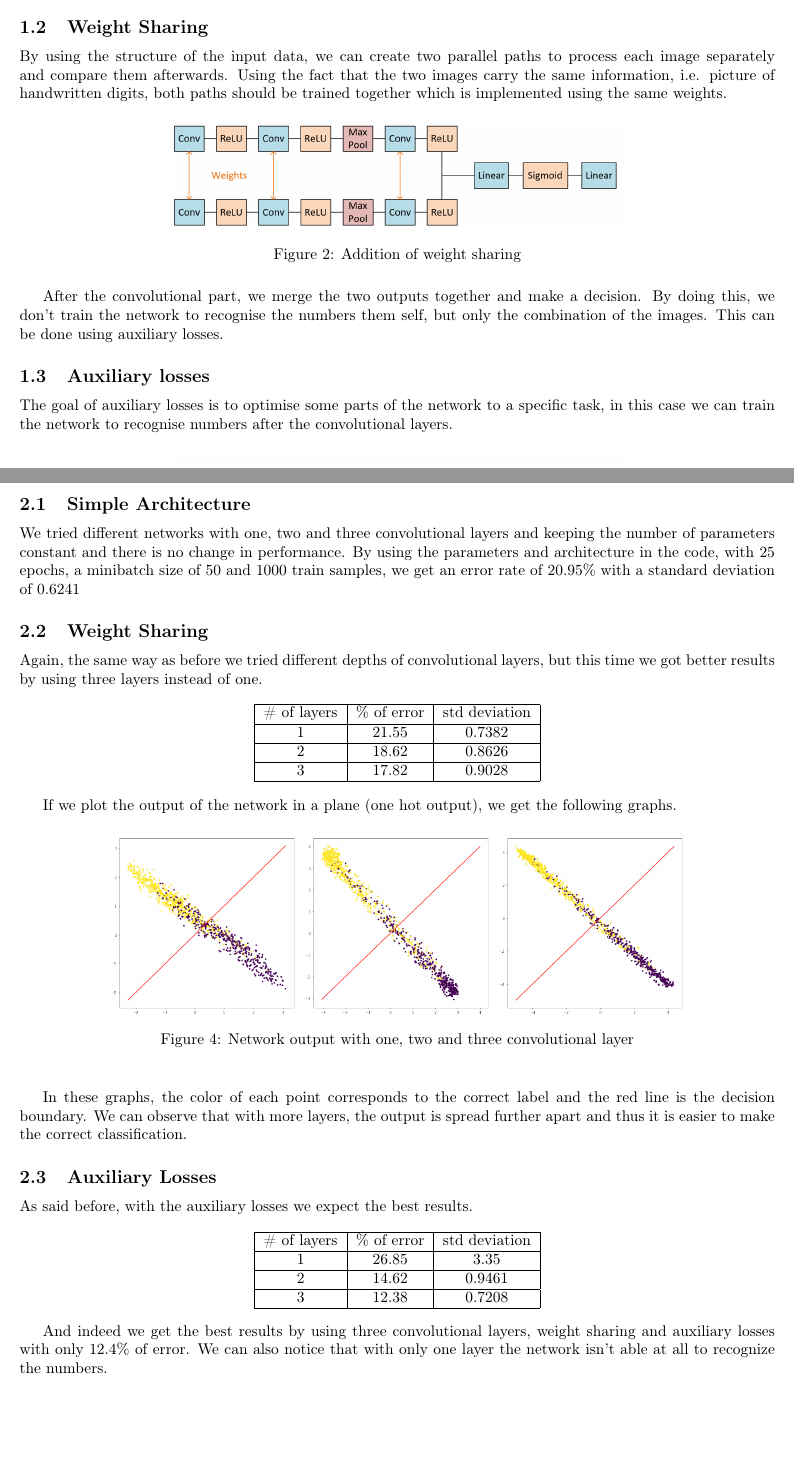
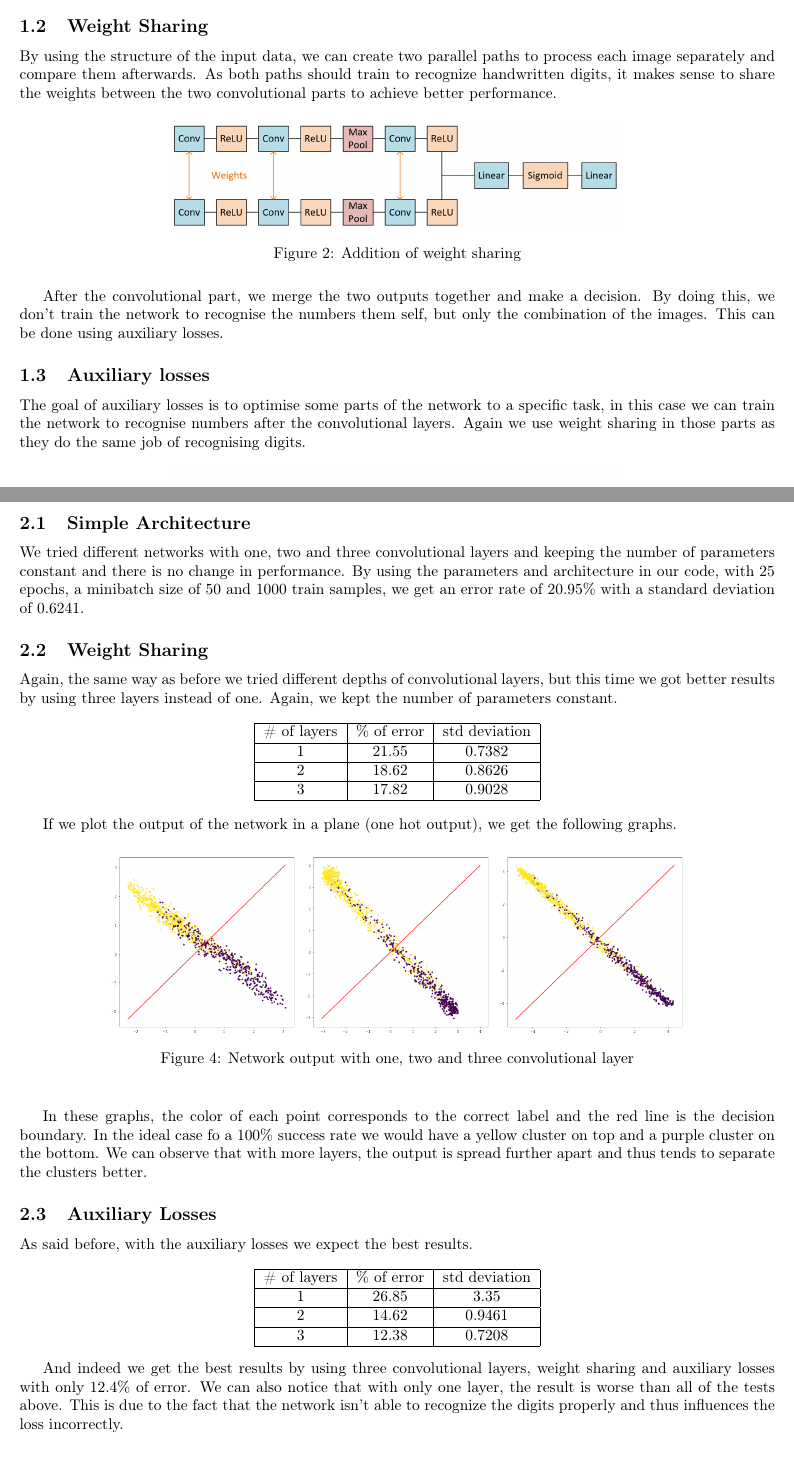
Before and after one commit to joachimtapp/deep_learning, a LaTeX document (reports/report_1/report.tex): two parts of pages 1 and 2 of 3, joined at a grey line, cut so that both start at the same text. Compiled offline with pdfLaTeX.

Commit message:
Finalised reports

```diff
--- a/reports/report_1/report.tex
+++ b/reports/report_1/report.tex
@@ -40,7 +40,7 @@ In the beforehand scenario, the network doesn't take into account any informatio
 
 \subsection{Weight Sharing}
 
-By using the structure of the input data, we can create two parallel paths to process each image separately and compare them afterwards. Using the fact that the two images carry the same information, i.e. picture of handwritten digits, both paths should be trained together which is implemented using the same weights. %% A reformuler enventuellement
+By using the structure of the input data, we can create two parallel paths to process each image separately and compare them afterwards. As both paths should train to recognize handwritten digits, it makes sense to share the weights between the two convolutional parts to achieve better performance.
 
 \begin{figure}[H]
 \centering{\includegraphics[width=0.6\textwidth]{arch_ws}}
@@ -51,7 +51,7 @@ After the convolutional part, we merge the two outputs together and make a decis
 
 \subsection{Auxiliary losses}
 
-The goal of auxiliary losses is to optimise some parts of the network to a specific task, in this case we can train the network to recognise numbers after the convolutional layers.
+The goal of auxiliary losses is to optimise some parts of the network to a specific task, in this case we can train the network to recognise numbers after the convolutional layers. Again we use weight sharing in those parts as they do the same job of recognising digits.
 
 \begin{figure}[H]
 \centering{\includegraphics[width=0.6\textwidth]{arch_al}}
@@ -64,12 +63,11 @@ We expect this architecture to work better than the two previous ones as the net
 \section{Results}
 
 \subsection{Simple Architecture}
-We tried different networks with one, two and three convolutional layers and keeping the number of parameters constant and there is no change in performance. By using the parameters and architecture in the code, with 25 epochs, a minibatch size of 50 and 1000 train samples, we get an error rate of 20.95\% with a standard deviation of 0.6241
+We tried different networks with one, two and three convolutional layers and keeping the number of parameters constant and there is no change in performance. By using the parameters and architecture in our code, with 25 epochs, a minibatch size of 50 and 1000 train samples, we get an error rate of 20.95\% with a standard deviation of 0.6241.
 
 \subsection{Weight Sharing}
 
-Again, the same way as before we tried different depths of convolutional layers, but this time we got better results by using three layers instead of one.
-
+Again, the same way as before we tried different depths of convolutional layers, but this time we got better results by using three layers instead of one. Again, we kept the number of parameters constant.
 
 \begin{center}
 \begin{tabular}{|c|c|c|}
@@ -96,7 +94,7 @@ If we plot the output of the network in a plane (one hot output), we get the fol
 \end{center}
 \end{figure}
 
-In these graphs, the color of each point corresponds to the correct label and the red line is the decision boundary. We can observe that with more layers, the output is spread further apart and thus it is easier to make the correct classification.
+In these graphs, the color of each point corresponds to the correct label and the red line is the decision boundary. In the ideal case fo a 100\% success rate we would have a yellow cluster on top and a purple cluster on the bottom. We can observe that with more layers, the output is spread further apart and thus tends to separate the clusters better.
 
 \subsection{Auxiliary Losses}
 
@@ -116,7 +114,7 @@ As said before, with the auxiliary losses we expect the best results.
 \end{tabular}
 \end{center}
 
-And indeed we get the best results by using three convolutional layers, weight sharing and auxiliary losses with only 12.4\% of error. We can also notice that with only one layer the network isn't able at all to recognize the numbers.
+And indeed we get the best results by using three convolutional layers, weight sharing and auxiliary losses with only 12.4\% of error. We can also notice that with only one layer, the result is worse than all of the tests above. This is due to the fact that the network isn't able to recognize the digits properly and thus influences the loss incorrectly.
 
 \subsection{Comparison}
 
```
Also changed, not shown: reports/report_2/report.tex (+4 -3 lines), reports/report_1/report.pdf, reports/report_2/report.pdf, reports/report_1/report.tex (3 more changed lines), 5 other files.
